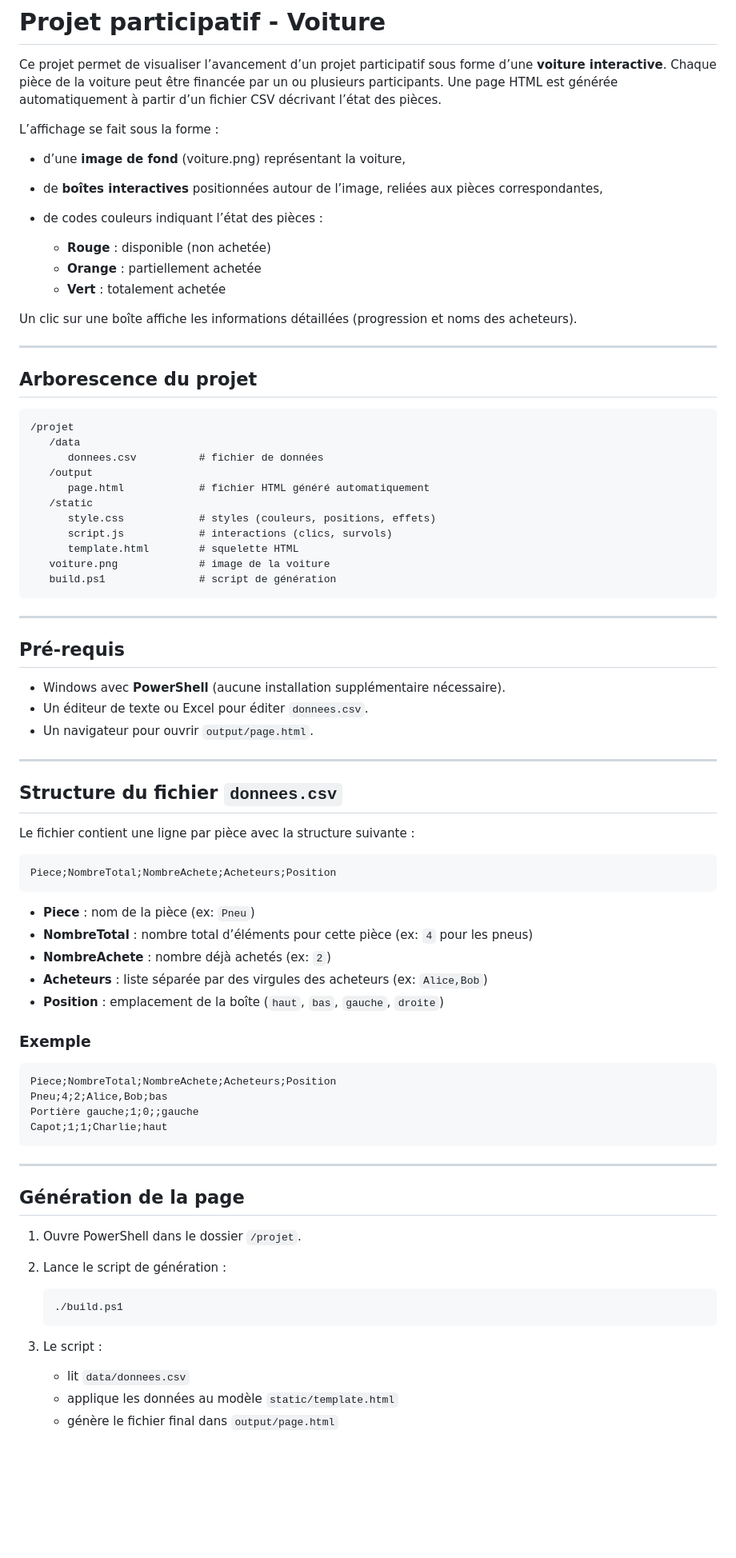
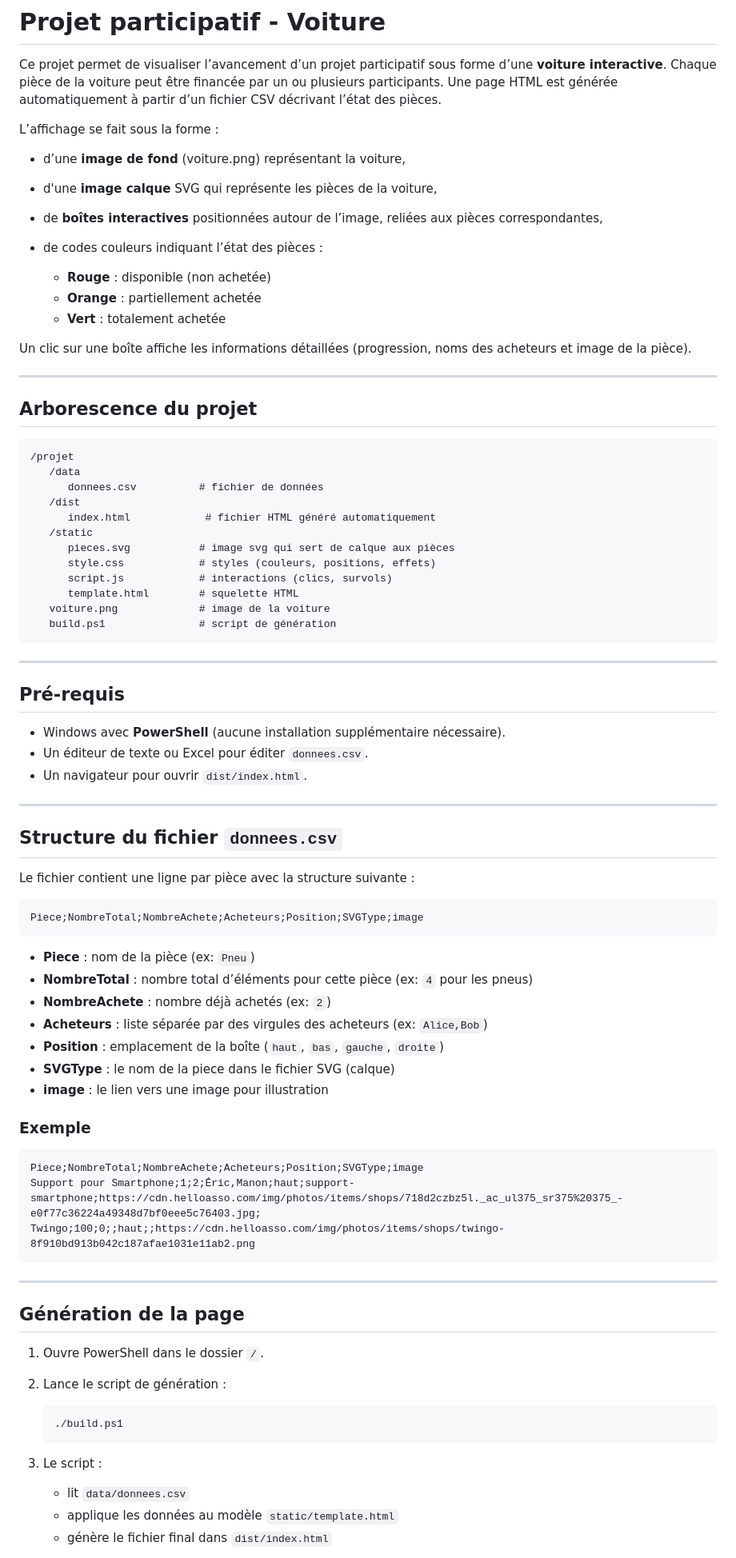
Before and after one commit to quentin1500/brocconotte_twingo, a Markdown page: README.md, the part around one of its changes. Shown at 80% size. GitHub-like rendering; blank space fills up the shorter version.

````diff
--- a/README.md
+++ b/README.md
@@ -6,6 +6,7 @@ Chaque pièce de la voiture peut être financée par un ou plusieurs participant
 L’affichage se fait sous la forme :
 
 * d’une **image de fond** (voiture.png) représentant la voiture,
+* d'une **image calque** SVG qui représente les pièces de la voiture,
 * de **boîtes interactives** positionnées autour de l’image, reliées aux pièces correspondantes,
 * de codes couleurs indiquant l’état des pièces :
 
@@ -13,7 +14,7 @@ L’affichage se fait sous la forme :
   * **Orange** : partiellement achetée
   * **Vert** : totalement achetée
 
-Un clic sur une boîte affiche les informations détaillées (progression et noms des acheteurs).
+Un clic sur une boîte affiche les informations détaillées (progression, noms des acheteurs et image de la pièce).
 
 ---
 
@@ -23,9 +24,10 @@ Un clic sur une boîte affiche les informations détaillées (progression et nom
 /projet
    /data
       donnees.csv          # fichier de données
-   /output
-      page.html            # fichier HTML généré automatiquement
+   /dist
+      index.html            # fichier HTML généré automatiquement
    /static
+      pieces.svg           # image svg qui sert de calque aux pièces
       style.css            # styles (couleurs, positions, effets)
       script.js            # interactions (clics, survols)
       template.html        # squelette HTML
@@ -39,7 +41,7 @@ Un clic sur une boîte affiche les informations détaillées (progression et nom
 
 * Windows avec **PowerShell** (aucune installation supplémentaire nécessaire).
 * Un éditeur de texte ou Excel pour éditer `donnees.csv`.
-* Un navigateur pour ouvrir `output/page.html`.
+* Un navigateur pour ouvrir `dist/index.html`.
 
 ---
 
@@ -48,7 +50,7 @@ Un clic sur une boîte affiche les informations détaillées (progression et nom
 Le fichier contient une ligne par pièce avec la structure suivante :
 
 ```
-Piece;NombreTotal;NombreAchete;Acheteurs;Position
+Piece;NombreTotal;NombreAchete;Acheteurs;Position;SVGType;image
 ```
 
 * **Piece** : nom de la pièce (ex: `Pneu`)
@@ -56,21 +58,22 @@ Piece;NombreTotal;NombreAchete;Acheteurs;Position
 * **NombreAchete** : nombre déjà achetés (ex: `2`)
 * **Acheteurs** : liste séparée par des virgules des acheteurs (ex: `Alice,Bob`)
 * **Position** : emplacement de la boîte (`haut`, `bas`, `gauche`, `droite`)
+* **SVGType** : le nom de la piece dans le fichier SVG (calque)
+* **image** : le lien vers une image pour illustration
 
 ### Exemple
 
 ```
-Piece;NombreTotal;NombreAchete;Acheteurs;Position
-Pneu;4;2;Alice,Bob;bas
-Portière gauche;1;0;;gauche
-Capot;1;1;Charlie;haut
+Piece;NombreTotal;NombreAchete;Acheteurs;Position;SVGType;image
+Support pour Smartphone;1;2;Éric,Manon;haut;support-smartphone;https://cdn.helloasso.com/img/photos/items/shops/718d2czbz5l._ac_ul375_sr375%20375_-e0f77c36224a49348d7bf0eee5c76403.jpg;
+Twingo;100;0;;haut;;https://cdn.helloasso.com/img/photos/items/shops/twingo-8f910bd913b042c187afae1031e11ab2.png
 ```
 
 ---
 
 ## Génération de la page
 
-1. Ouvre PowerShell dans le dossier `/projet`.
+1. Ouvre PowerShell dans le dossier `/`.
 
 2. Lance le script de génération :
 
@@ -82,5 +85,5 @@ Capot;1;1;Charlie;haut
 
    * lit `data/donnees.csv`
    * applique les données au modèle `static/template.html`
-   * génère le fichier final dans `output/page.html`
+   * génère le fichier final dans `dist/index.html`
 
````
Also changed, not shown: other parts of README.md (+1 -19 lines).
